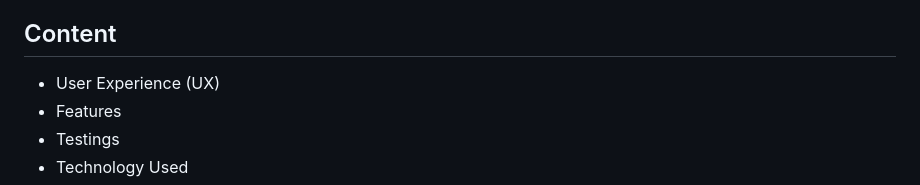
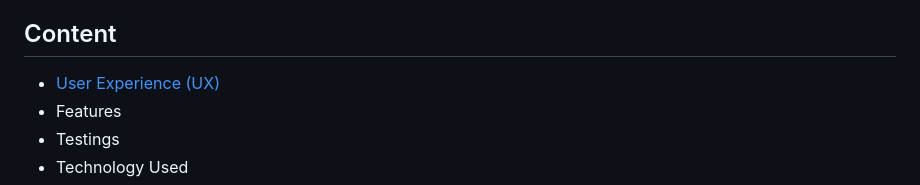
Before and after one commit to rafaelallan/the-olive-tree, a Markdown page: README.md, the part around the change. Rendered like a GitHub page.

Commit message:
Start adding the summary of the page

```diff
--- a/README.md
+++ b/README.md
@@ -4,7 +4,7 @@ The website [The Olive Tree](https://rafaelallan.github.io/the-olive-tree/) to h
 \
 ## Content
 
-* User Experience (UX)
+* [User Experience (UX)](#user-experience-ux)
 * Features
 * Testings
 * Technology Used
```
